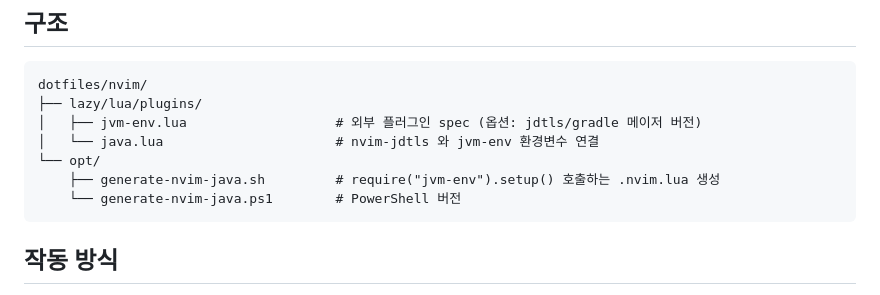
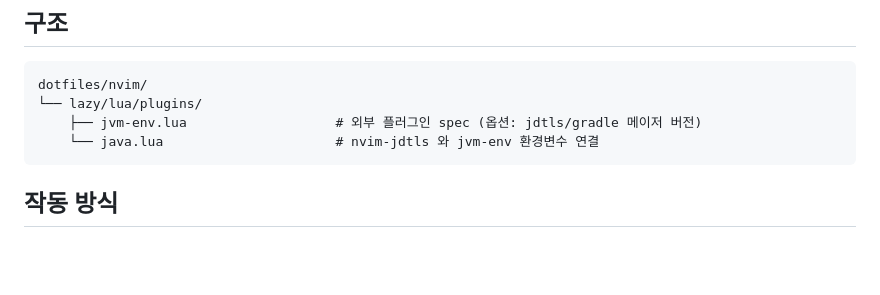
Before and after one commit to clang-engineer/dotfiles, a Markdown page: nvim/README.md, the part around the change. Drawn GitHub-style; blank space fills up the shorter version.

Commit message:
docs: remove stale generate-nvim-java references
generate-nvim-java.sh/.ps1은 jvm-env.nvim 플러그인(:JvmEnvInit)으로
대체되며 삭제됐으나 README 트리/표에 참조가 남아 있었음.

````diff
--- a/nvim/README.md
+++ b/nvim/README.md
@@ -49,12 +49,9 @@ JDK 환경변수 주입은 외부 플러그인 [clang-engineer/jvm-env.nvim](htt
 
 ```
 dotfiles/nvim/
-├── lazy/lua/plugins/
-│   ├── jvm-env.lua                   # 외부 플러그인 spec (옵션: jdtls/gradle 메이저 버전)
-│   └── java.lua                      # nvim-jdtls 와 jvm-env 환경변수 연결
-└── opt/
-    ├── generate-nvim-java.sh         # require("jvm-env").setup() 호출하는 .nvim.lua 생성
-    └── generate-nvim-java.ps1        # PowerShell 버전
+└── lazy/lua/plugins/
+    ├── jvm-env.lua                   # 외부 플러그인 spec (옵션: jdtls/gradle 메이저 버전)
+    └── java.lua                      # nvim-jdtls 와 jvm-env 환경변수 연결
 ```
 
 ## 작동 방식
````
Also changed, not shown: scripts/README.md (+2 -3 lines).
